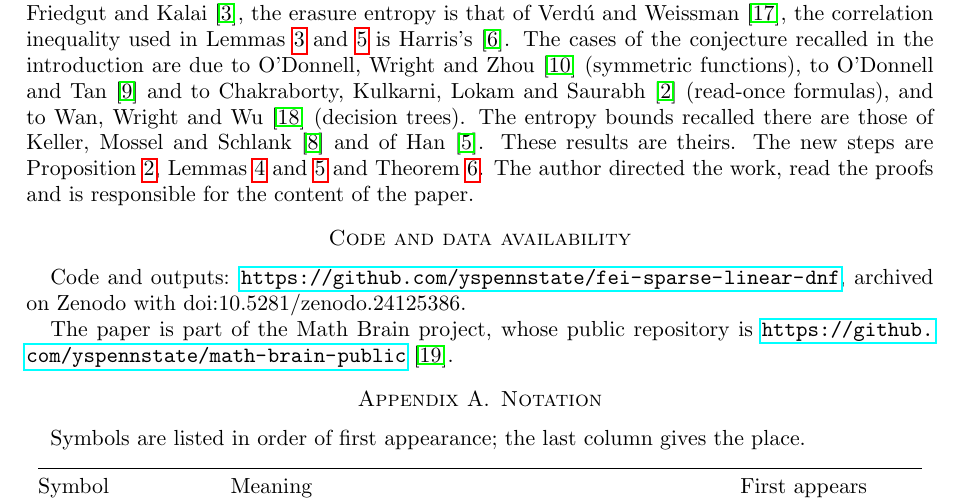
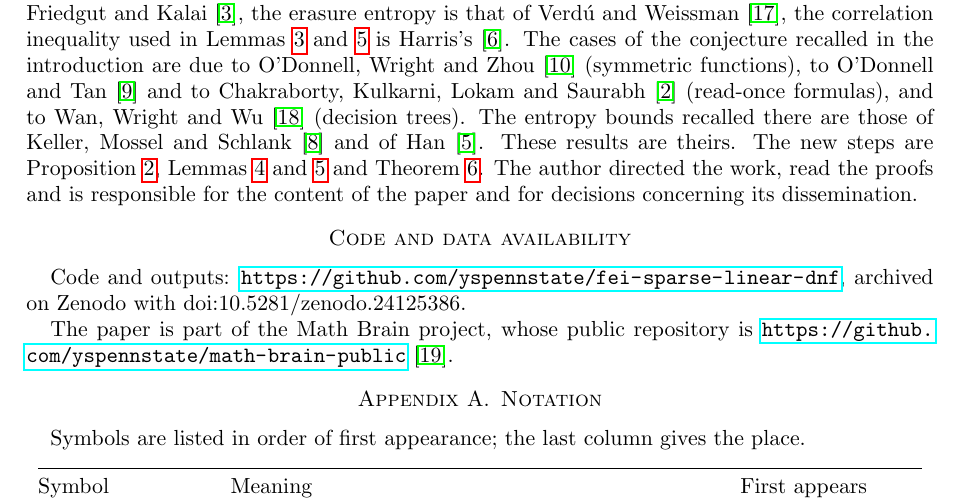
Before and after one commit to yspennstate/fei-sparse-linear-dnf, a LaTeX paper (main.tex): part of page 7 of 9, cut so that both start at the same text. Compiled offline with pdfLaTeX.

Commit message:
Complete the responsibility sentence [skip ci]
Co-Authored-By: Claude Opus 5.5 <noreply@anthropic.com>

```diff
--- a/main.tex
+++ b/main.tex
@@ -385,7 +385,7 @@ O'Donnell, Wright and Zhou~\cite{OWZ} (symmetric functions), to O'Donnell and Ta
 Kulkarni, Lokam and Saurabh~\cite{CKLS} (read-once formulas), and to Wan, Wright and Wu~\cite{WWW} (decision trees).
 The entropy bounds recalled there are those of Keller, Mossel and Schlank~\cite{KMS} and of Han~\cite{Han}. These
 results are theirs. The new steps are Proposition~\ref{prop:sep}, Lemmas~\ref{lem:h} and~\ref{lem:N} and
-Theorem~\ref{thm:lin}. The author directed the work, read the proofs and is responsible for the content of the paper.
+Theorem~\ref{thm:lin}. The author directed the work, read the proofs and is responsible for the content of the paper and for decisions concerning its dissemination.
 
 \section*{Code and data availability}
 Code and outputs: \url{https://github.com/yspennstate/fei-sparse-linear-dnf}, archived on Zenodo with doi:10.5281/zenodo.24125386.
```
